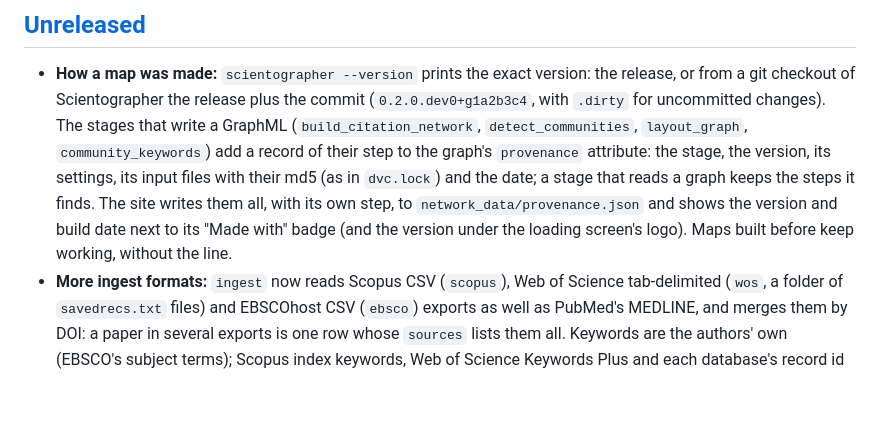
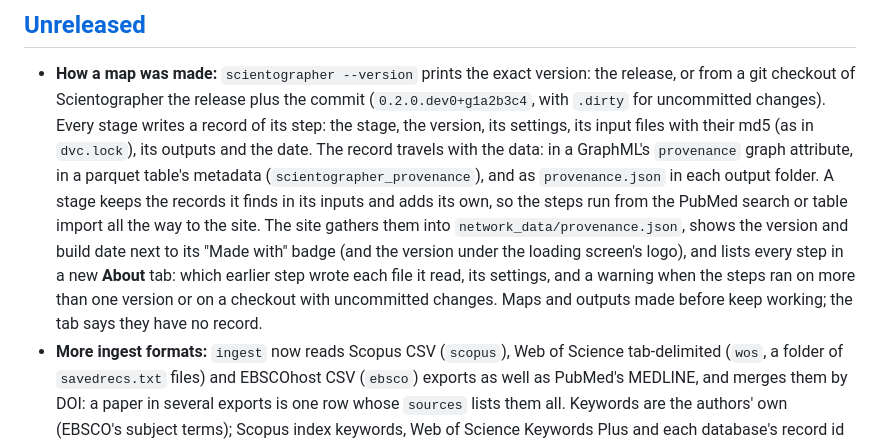
Before and after one commit to alfredohernandezinostroza/scientographer, a Markdown page: CHANGELOG.md, the part around the change. Rendered like a GitHub page; blank space fills up the shorter version.

```diff
--- a/CHANGELOG.md
+++ b/CHANGELOG.md
@@ -9,15 +9,19 @@ settings or outputs).
 
 - **How a map was made:** `scientographer --version` prints the exact version: the
   release, or from a git checkout of Scientographer the release plus the commit
-  (`0.2.0.dev0+g1a2b3c4`, with `.dirty` for uncommitted changes). The stages that
-  write a GraphML (`build_citation_network`, `detect_communities`, `layout_graph`,
-  `community_keywords`) add a record of their step to the graph's `provenance`
-  attribute: the stage, the version, its settings, its input files with their md5
-  (as in `dvc.lock`) and the date; a stage that reads a graph keeps the steps it
-  finds. The site writes them all, with its own step, to
-  `network_data/provenance.json` and shows the version and build date next to its
-  "Made with" badge (and the version under the loading screen's logo). Maps built
-  before keep working, without the line.
+  (`0.2.0.dev0+g1a2b3c4`, with `.dirty` for uncommitted changes). Every stage writes
+  a record of its step: the stage, the version, its settings, its input files with
+  their md5 (as in `dvc.lock`), its outputs and the date. The record travels with the
+  data: in a GraphML's `provenance` graph attribute, in a parquet table's metadata
+  (`scientographer_provenance`), and as `provenance.json` in each output folder. A
+  stage keeps the records it finds in its inputs and adds its own, so the steps run
+  from the PubMed search or table import all the way to the site. The site gathers
+  them into `network_data/provenance.json`, shows the version and build date next
+  to its "Made with" badge (and the version under the loading screen's logo), and
+  lists every step in a new **About** tab: which earlier step wrote each file it
+  read, its settings, and a warning when the steps ran on more than one version or
+  on a checkout with uncommitted changes. Maps and outputs made before keep working;
+  the tab says they have no record.
 - **More ingest formats:** `ingest` now reads Scopus CSV (`scopus`), Web of Science
   tab-delimited (`wos`, a folder of `savedrecs.txt` files) and EBSCOhost CSV (`ebsco`)
   exports as well as PubMed's MEDLINE, and merges them by DOI: a paper in several
```
Also changed, not shown: README.md (+8 -5 lines), skills/scientographer/SKILL.md (+1 -1 lines).
